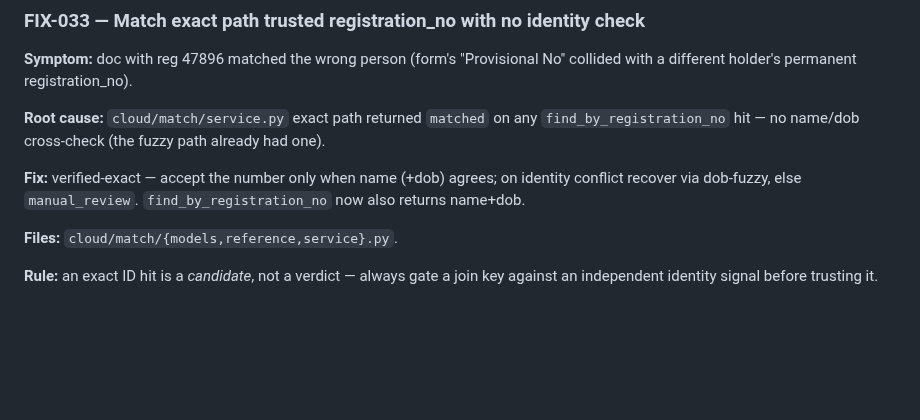
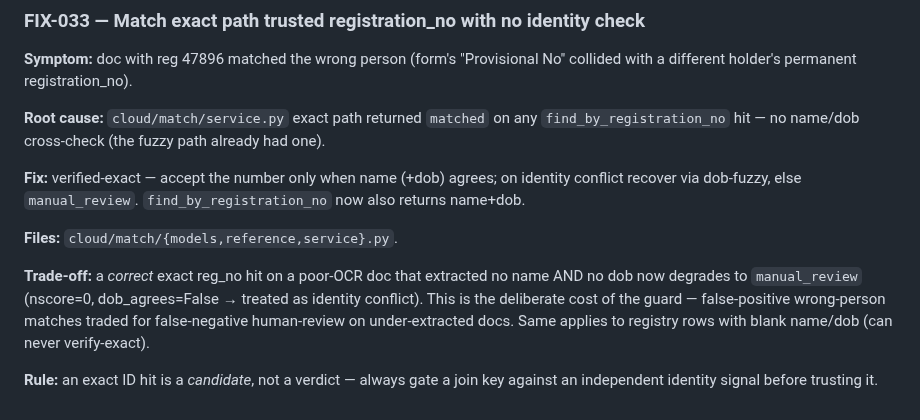
Before and after one commit to shreyas-wargstech/doc-pipeline, a Markdown page: documentation/error_fixes.md, the part around the change. Rendered like a GitHub page; blank space fills up the shorter version.

Commit message:
docs: note verified-exact false-negative trade-off in FIX-033
Co-Authored-By: Claude Opus 4.8 <noreply@anthropic.com>

```diff
--- a/documentation/error_fixes.md
+++ b/documentation/error_fixes.md
@@ -720,4 +720,6 @@ mocking the query client.
 
 **Files:** `cloud/match/{models,reference,service}.py`.
 
+**Trade-off:** a *correct* exact reg_no hit on a poor-OCR doc that extracted no name AND no dob now degrades to `manual_review` (nscore=0, dob_agrees=False → treated as identity conflict). This is the deliberate cost of the guard — false-positive wrong-person matches traded for false-negative human-review on under-extracted docs. Same applies to registry rows with blank name/dob (can never verify-exact).
+
 **Rule:** an exact ID hit is a *candidate*, not a verdict — always gate a join key against an independent identity signal before trusting it.
```
